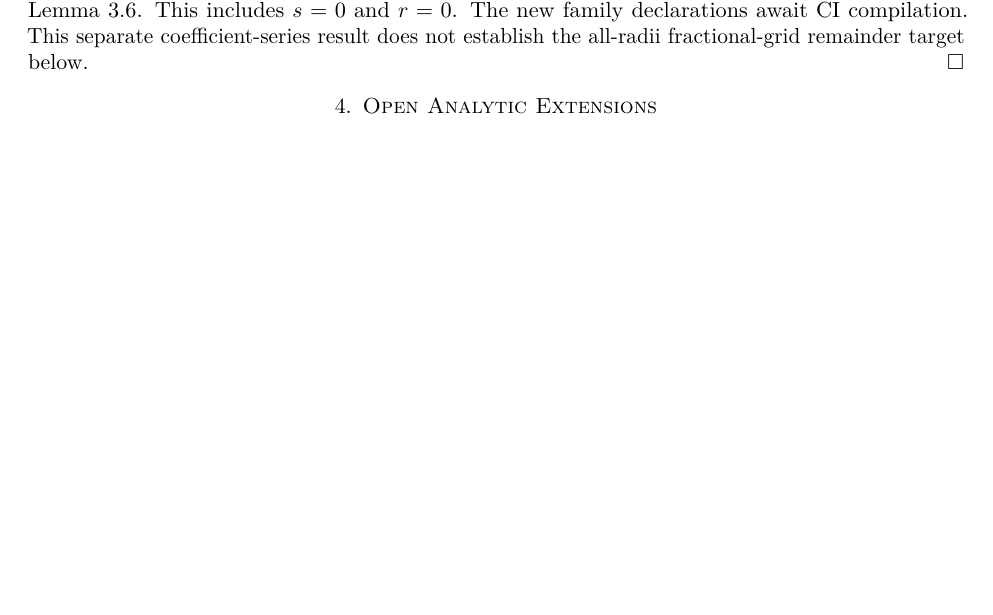
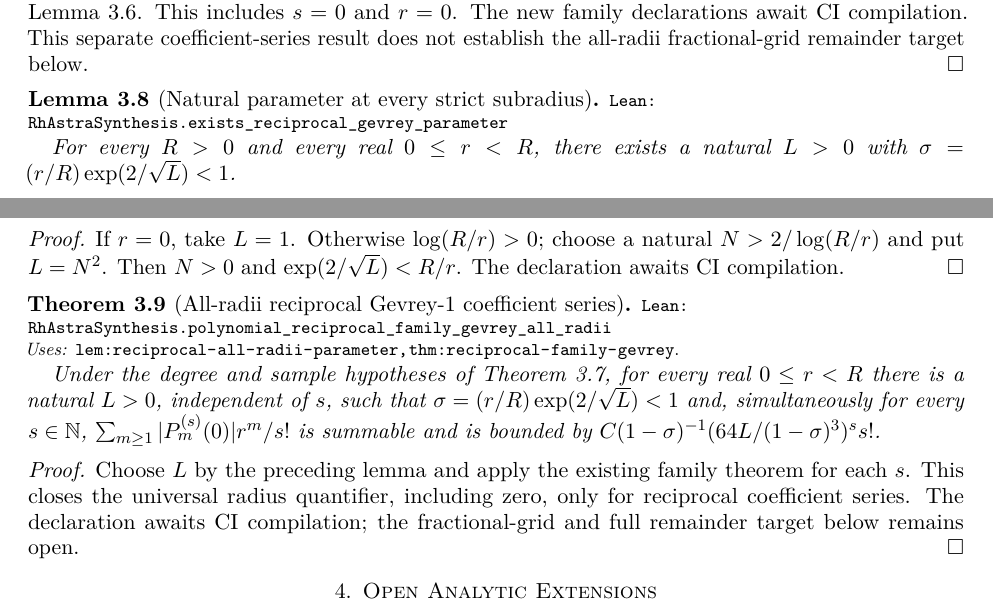
Before and after one commit to vinicius-pi/212-Mathematics, a LaTeX paper (blueprint/src/print.tex, which reads blueprint/src/content.tex): part of page 6 of 7 before the commit and two parts of pages 6 and 7 of 7 after it, the two joined at a grey line, cut so that both start at the same text, the shorter picture padded with empty space. Compiled offline with pdfLaTeX.

Commit message:
feat: close all strict radius quantifiers for Gevrey coefficient series

```diff
--- a/blueprint/src/content.tex
+++ b/blueprint/src/content.tex
@@ -323,6 +323,36 @@ The new family declarations await CI compilation. This separate coefficient-seri
 result does not establish the all-radii fractional-grid remainder target below.
 \end{proof}
 
+\begin{lemma}[Natural parameter at every strict subradius]
+\label{lem:reciprocal-all-radii-parameter}
+\lean{RhAstraSynthesis.exists_reciprocal_gevrey_parameter}
+For every $R>0$ and every real $0\le r<R$, there exists a natural
+$L>0$ with $\sigma=(r/R)\exp(2/\sqrt L)<1$.
+\end{lemma}
+\begin{proof}
+If $r=0$, take $L=1$. Otherwise $\log(R/r)>0$; choose a natural
+$N>2/\log(R/r)$ and put $L=N^2$. Then $N>0$ and
+$\exp(2/\sqrt L)<R/r$. The declaration awaits CI compilation.
+\end{proof}
+
+\begin{theorem}[All-radii reciprocal Gevrey-1 coefficient series]
+\label{thm:reciprocal-family-all-radii}
+\lean{RhAstraSynthesis.polynomial_reciprocal_family_gevrey_all_radii}
+\uses{lem:reciprocal-all-radii-parameter, thm:reciprocal-family-gevrey}
+Under the degree and sample hypotheses of
+Theorem~\ref{thm:reciprocal-family-gevrey}, for every real $0\le r<R$
+there is a natural $L>0$, independent of $s$, such that
+$\sigma=(r/R)\exp(2/\sqrt L)<1$ and, simultaneously for every $s\in\mathbb N$,
+$\sum_{m\ge1}|P_m^{(s)}(0)|r^m/s!$ is summable and is bounded by
+$C(1-\sigma)^{-1}(64L/(1-\sigma)^3)^s s!$.
+\end{theorem}
+\begin{proof}
+Choose $L$ by the preceding lemma and apply the existing family theorem
+for each $s$. This closes the universal radius quantifier, including zero,
+only for reciprocal coefficient series. The declaration awaits CI compilation;
+the fractional-grid and full remainder target below remains open.
+\end{proof}
+
 \section{Open Analytic Extensions}
 
 \begin{proposition}[All-radii Gevrey-$\alpha$ remainder via interior Markov]
```
Also changed, not shown: blueprint/src/print.pdf, 3 other files.
